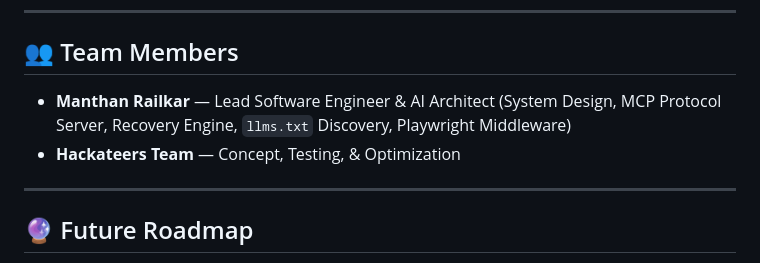
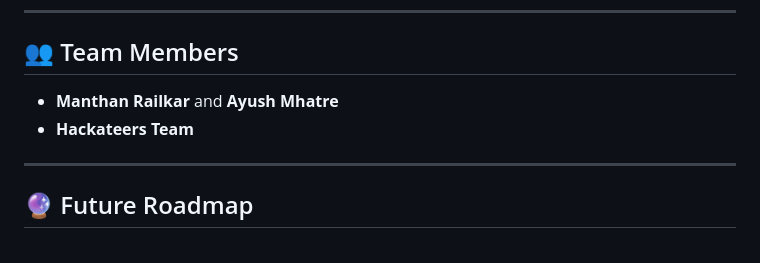
Before and after one commit to Manthan-Railkar/Hackateers, a Markdown page: README.md, the part around the change. GitHub-like rendering.

```diff
--- a/README.md
+++ b/README.md
@@ -217,8 +217,8 @@ Pidgey exposes 28 native tools for AI Agents:
 
 ## 👥 Team Members
 
-- **Manthan Railkar** — Lead Software Engineer & AI Architect (System Design, MCP Protocol Server, Recovery Engine, `llms.txt` Discovery, Playwright Middleware)
-- **Hackateers Team** — Concept, Testing, & Optimization
+- **Manthan Railkar** and **Ayush Mhatre**
+- **Hackateers Team**
 
 ---
 
```
